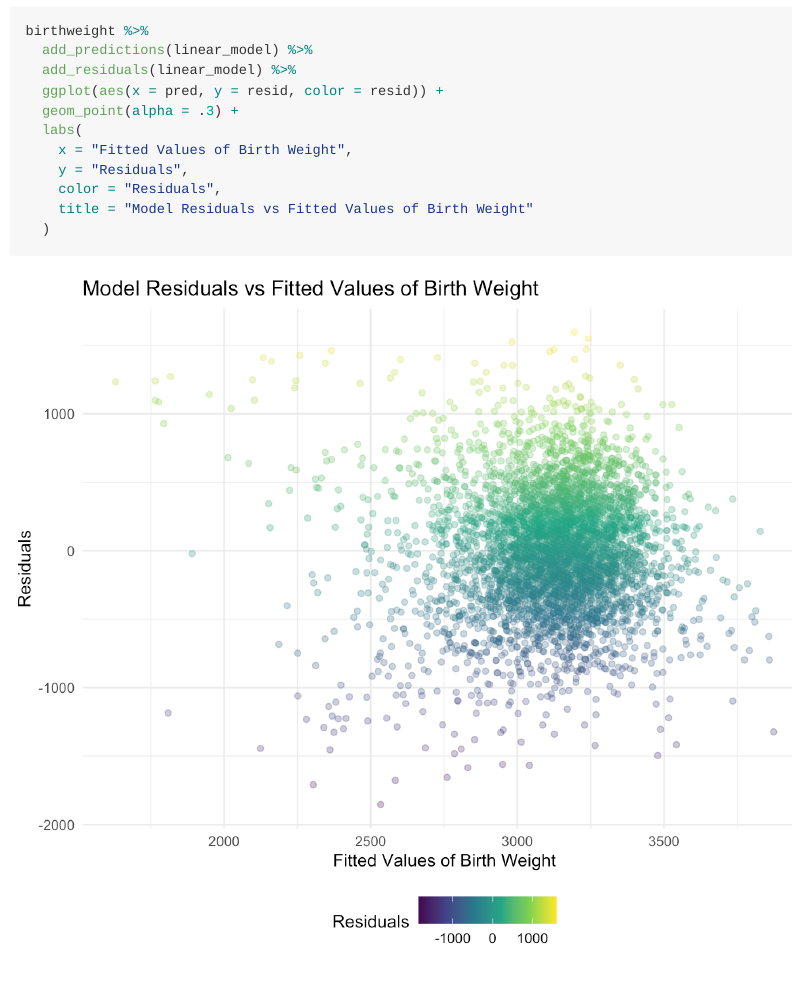
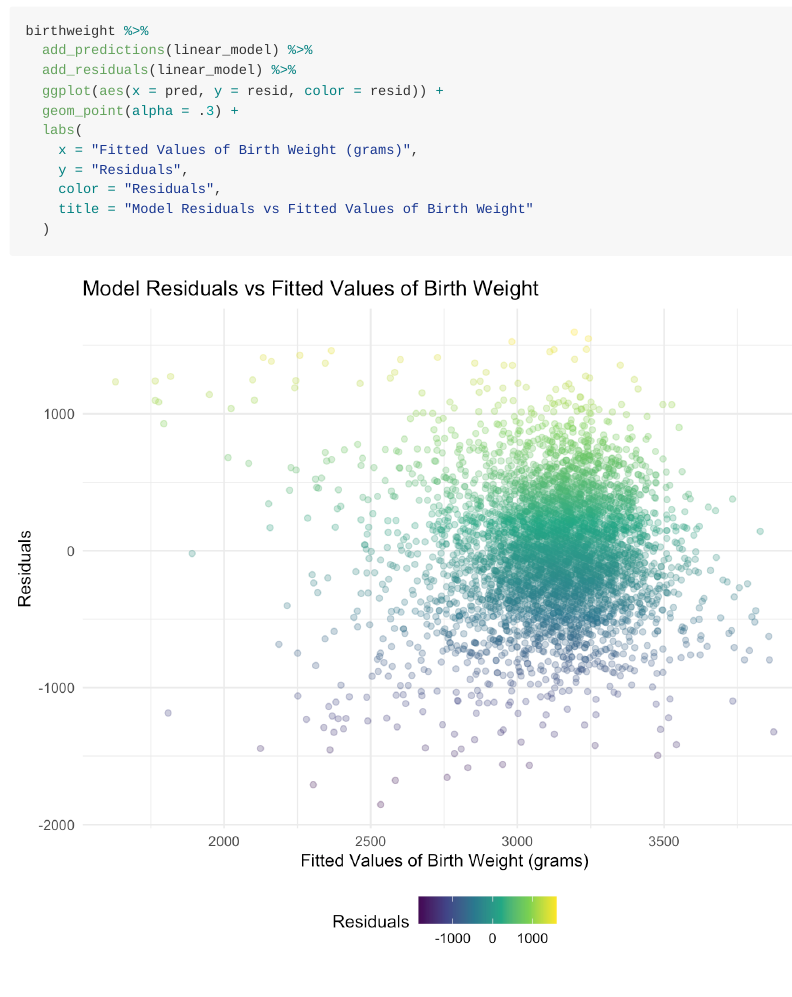
Before and after one commit to siyuegao1205/p8105_hw6_sg3889, an R Markdown document (p8105_hw6_sg3889.Rmd): the page in a window 1100 px wide, from 11510 px down. The pictures show the output file p8105_hw6_sg3889.md that the author committed with the source, drawn offline in the style of GitHub; long lines of code are wrapped.

Commit message:
Problem 3 -- added the units for `bwt` in the plot

```diff
--- a/p8105_hw6_sg3889.Rmd
+++ b/p8105_hw6_sg3889.Rmd
@@ -339,7 +339,7 @@ birthweight %>%
   ggplot(aes(x = pred, y = resid, color = resid)) +
   geom_point(alpha = .3) +
   labs(
-    x = "Fitted Values of Birth Weight",
+    x = "Fitted Values of Birth Weight (grams)",
     y = "Residuals",
     color = "Residuals",
     title = "Model Residuals vs Fitted Values of Birth Weight"
```
Also changed, not shown: p8105_hw6_sg3889.md, p8105_hw6_sg3889_files/figure-gfm/unnamed-chunk-19-1.png.
